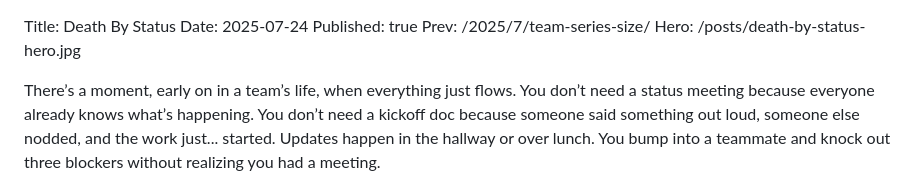
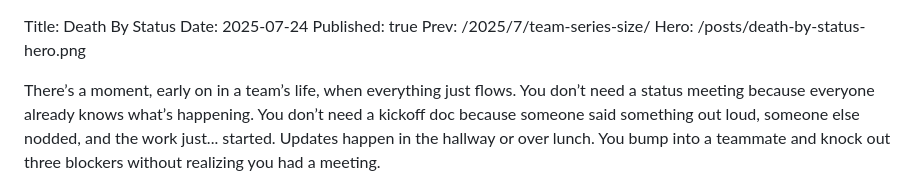
Before and after one commit to joelmartinez/Static-Site-Generator, a Markdown page: CodeCubeConsole/content/team-series-death-by-status.md, the part around the change. Rendered like a GitHub page.

Commit message:
status post img extension update

```diff
--- a/CodeCubeConsole/content/team-series-death-by-status.md
+++ b/CodeCubeConsole/content/team-series-death-by-status.md
@@ -2,7 +2,7 @@ Title: Death By Status
 Date: 2025-07-24
 Published: true
 Prev: /2025/7/team-series-size/
-Hero: /posts/death-by-status-hero.jpg
+Hero: /posts/death-by-status-hero.png
 
 There’s a moment, early on in a team’s life, when everything just flows. You don’t need a status meeting because everyone already knows what’s happening. You don’t need a kickoff doc because someone said something out loud, someone else nodded, and the work just... started. Updates happen in the hallway or over lunch. You bump into a teammate and knock out three blockers without realizing you had a meeting.
 
```
